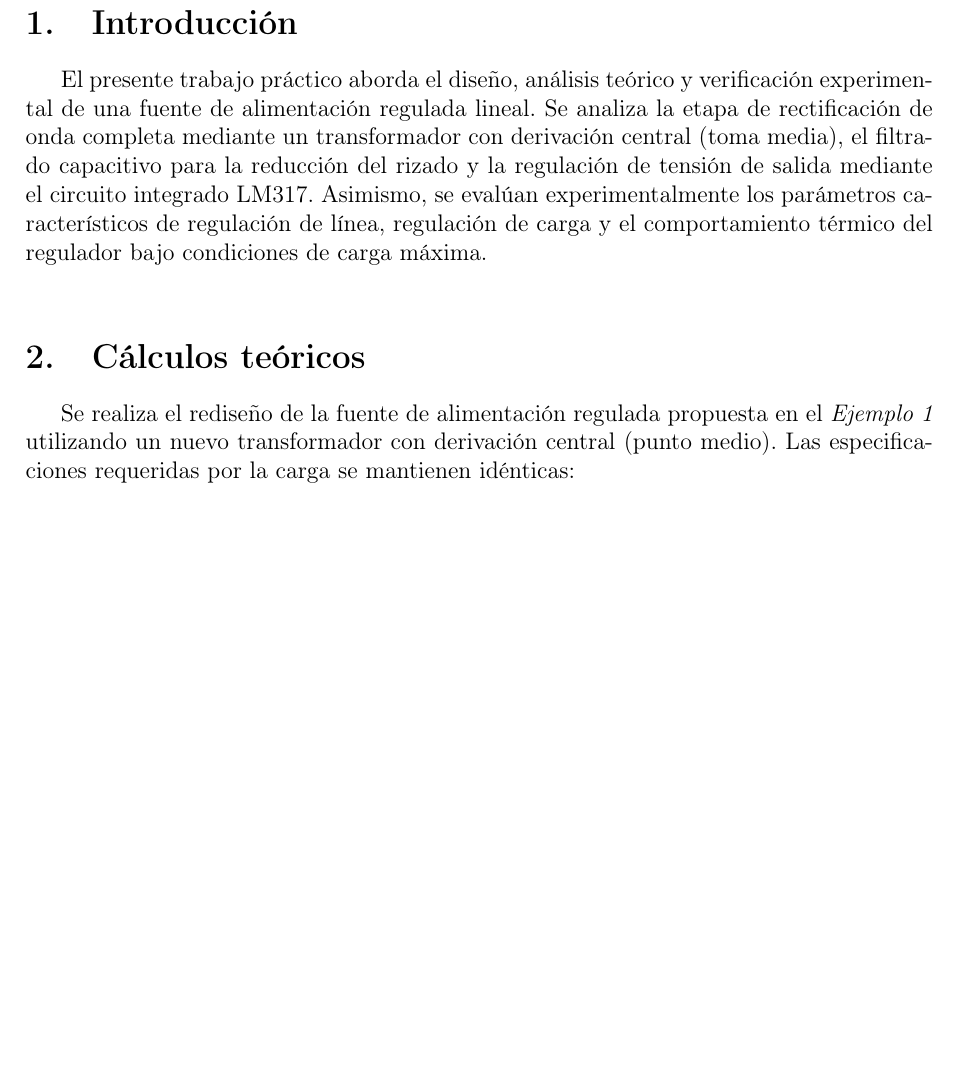
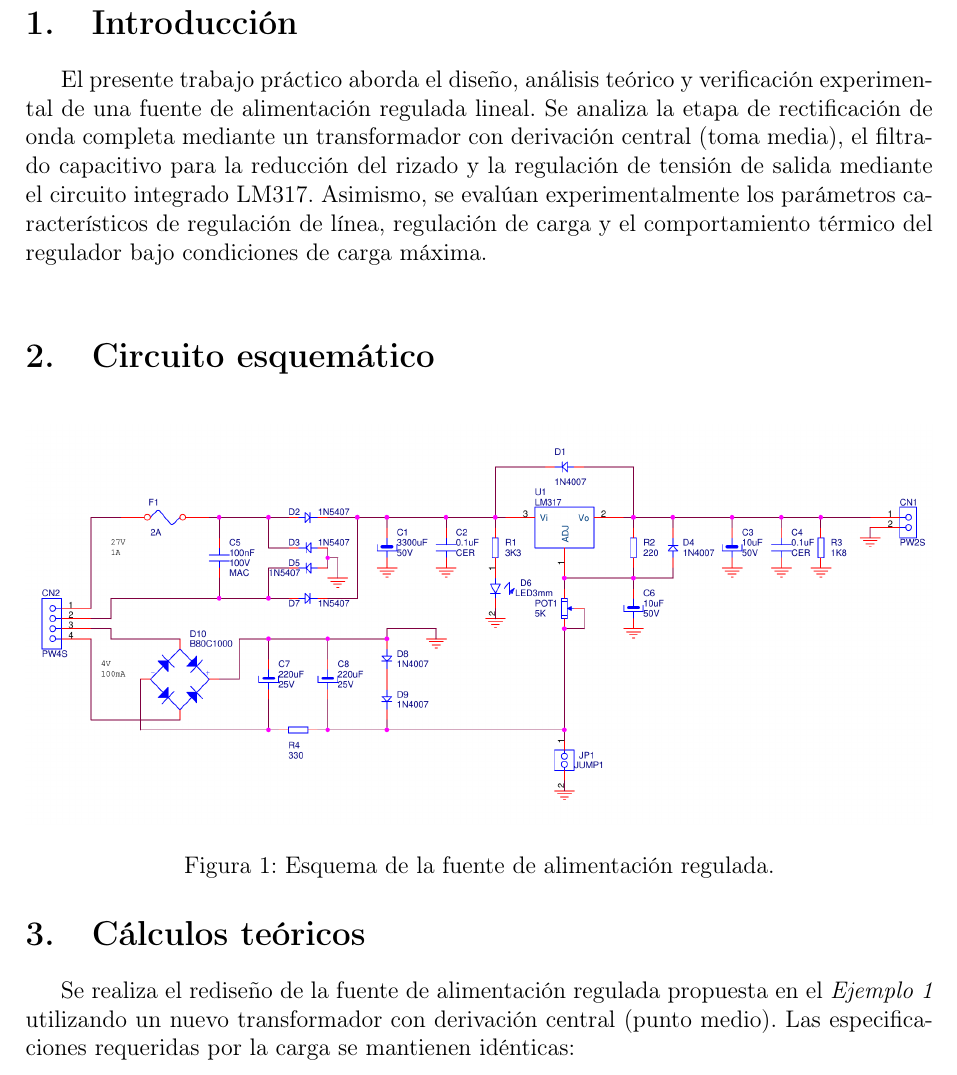
Before and after one commit to JuaniPedregoza/Electr-nica-Aplicada-, a LaTeX document (TP2_fuente_entrega/main.tex): part of page 3 of 9 before the commit and part of page 3 of 10 after it, cut so that both start at the same text, the shorter picture padded with empty space. Compiled offline with pdfLaTeX.

Commit message:
Corrige introduccion y agrega esquematico

```diff
--- a/TP2_fuente_entrega/main.tex
+++ b/TP2_fuente_entrega/main.tex
@@ -84,9 +84,21 @@
 %--------------------------------
 \section{Introducción}
 %--------------------------------
-El presente trabajo práctico aborda el diseño, análisis teórico y verificación experimental de una fuente de alimentación regulada lineal. Se analiza la etapa de rectificación de onda completa mediante un transformador con derivación central (toma media), el filtrado capacitivo para la reducción del rizado y la regulación de tensión de salida mediante el circuito integrado LM317. Asimismo, se evalúan experimentalmente los parámetros característicos de regulación de línea, regulación de carga y el comportamiento térmico del regulador bajo condiciones de carga máxima.
+El presente trabajo práctico aborda el diseño, análisis teórico y verificación experimental de una fuente de alimentación
+regulada lineal. Se analiza la etapa de rectificación de onda completa mediante un transformador con derivación central
+(toma media), el filtrado capacitivo para la reducción del rizado y la regulación de tensión de salida mediante el
+circuito integrado LM317. Asimismo, se evalúan experimentalmente los parámetros característicos de regulación de línea,
+regulación de carga y el comportamiento térmico del regulador bajo condiciones de carga máxima.
 
 \vspace{0.5cm}
+
+\section{Circuito esquemático}
+
+\begin{figure}[H]
+    \centering
+    \includegraphics[width=\textwidth]{circuito.png}
+    \caption{Esquema de la fuente de alimentación regulada.}
+\end{figure}
 
 %--------------------------------
 \section{Cálculos teóricos}
```
Also changed, not shown: TP2_fuente_entrega/circuito.png (added).
